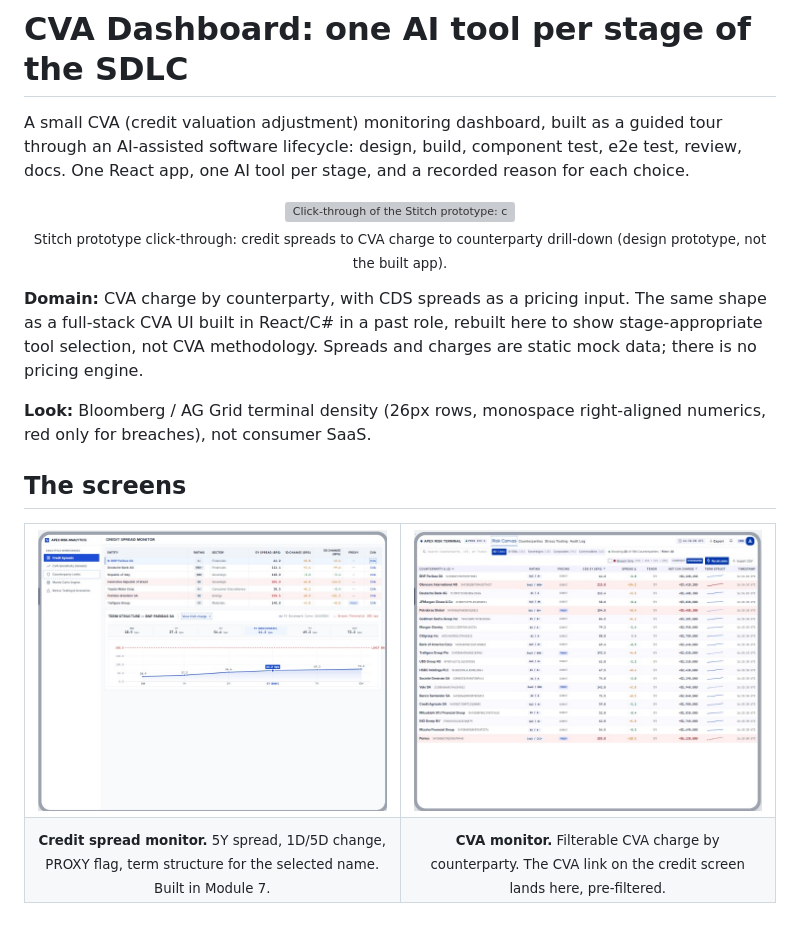
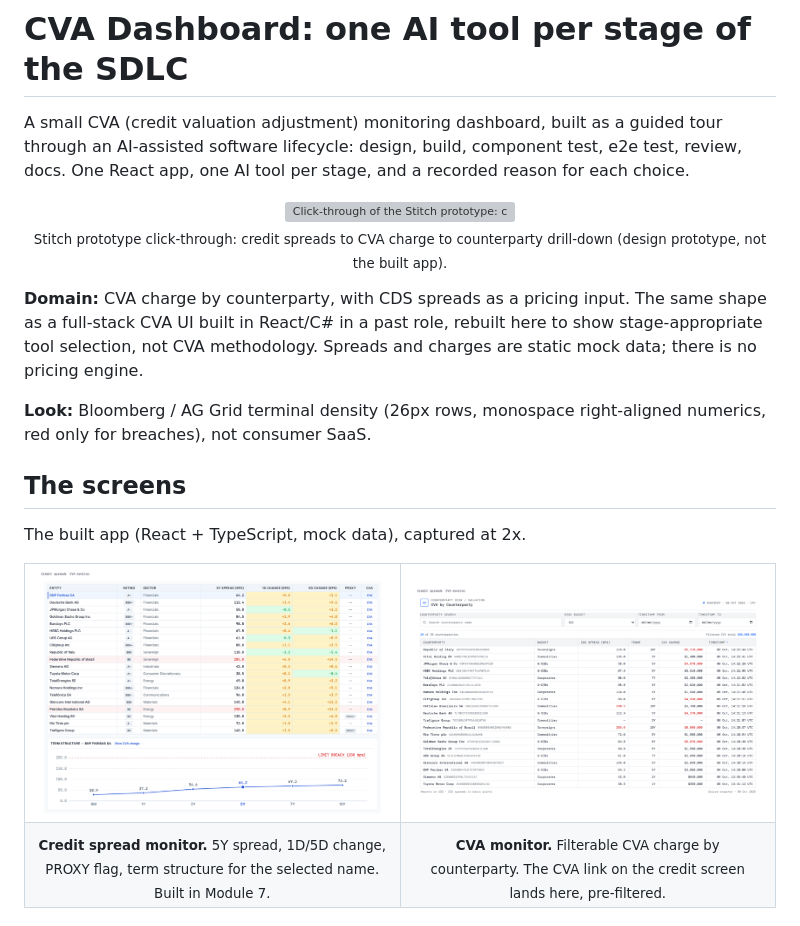
Before and after one commit to bleunguts/claude-ai-sdlc-cva-dashboard, a Markdown page: README.md, the part around one of its changes. GitHub-like rendering; pictures changed too: design/app-credit-spreads.png (added), design/app-cva-monitor.png (added); grey boxes are pictures that could not be loaded.

Commit message:
#36: Use 2x captures of the built app and show Storybook at full width
Co-Authored-By: Claude Sonnet 5.5 <noreply@anthropic.com>

```diff
--- a/README.md
+++ b/README.md
@@ -14,10 +14,12 @@ A small CVA (credit valuation adjustment) monitoring dashboard, built as a guide
 
 ## The screens
 
+The built app (React + TypeScript, mock data), captured at 2x.
+
 <table>
   <tr>
-    <td width="50%"><img src="design/prototype-1-monitor.jpg" alt="Credit spread monitor with term structure chart"></td>
-    <td width="50%"><img src="design/prototype-1-cva.jpg" alt="CVA monitor: dense counterparty table with CDS spread, CVA charge and term structure sparklines"></td>
+    <td width="50%"><img src="design/app-credit-spreads.png" alt="Built app: credit spread monitor with 5Y spread, 1D and 5D change, PROXY flag and term structure chart"></td>
+    <td width="50%"><img src="design/app-cva-monitor.png" alt="Built app: CVA monitor, filterable CVA charge by counterparty"></td>
   </tr>
   <tr>
     <td align="center"><sub><b>Credit spread monitor.</b> 5Y spread, 1D/5D change, PROXY flag, term structure for the selected name. Built in Module 7.</sub></td>
```
Also changed, not shown: other parts of README.md (+12 -11 lines).
